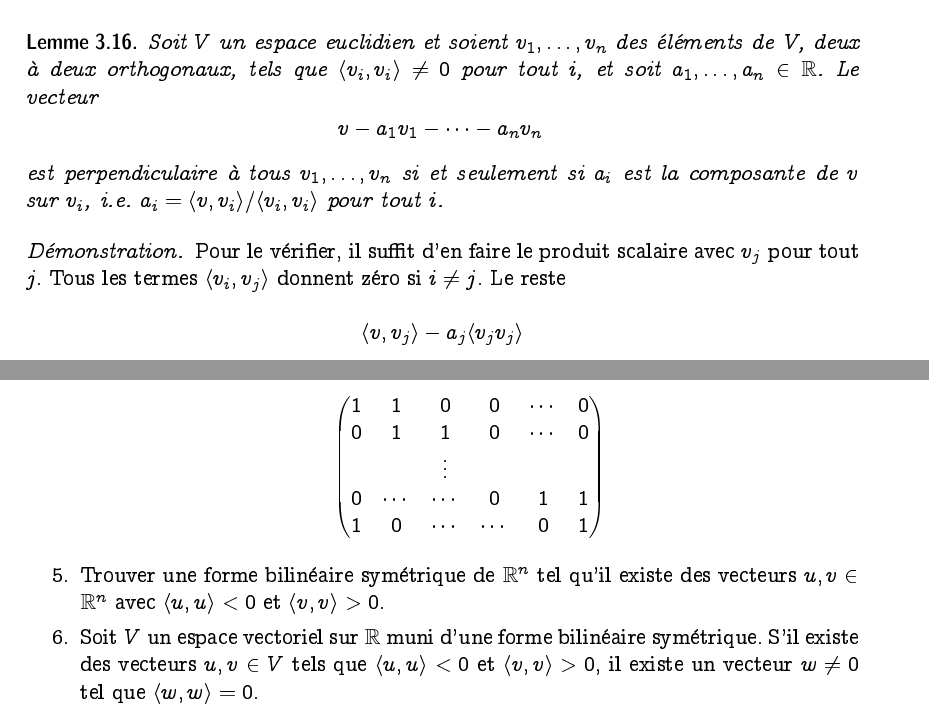
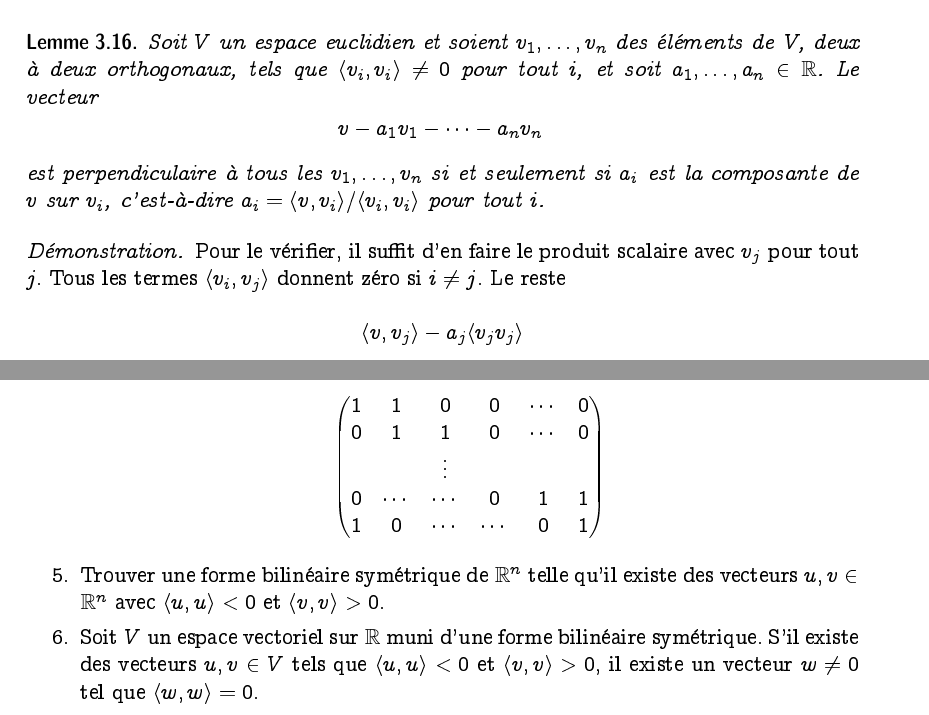
Before and after one commit to EisenIn/Algebre-Lineaire-2, a LaTeX book (notes.tex, which reads chapter01-produits-scalaires.tex): two parts of pages 42 and 46 of 111, joined at a grey line, cut so that both start at the same text. Compiled offline with pdfLaTeX.

Commit message:
few typos in section 3.4

```diff
--- a/chapter01-produits-scalaires.tex
+++ b/chapter01-produits-scalaires.tex
@@ -1108,7 +1108,7 @@ en recourant à l'inégalité de Cauchy-Schwarz.
 \begin{displaymath}
   v - a_1v_1- \cdots - a_n v_n\, % \text{ où  }\, a_i \in ℝ
 \end{displaymath}
-est perpendiculaire à tous $v_1,\dots,v_n$ si et seulement si $a_i$ est la composante de $v$ sur $v_i$, i.e. $a_i=  \pscal{v,v_i}/ \pscal{v_i,v_i}$ pour tout $i$.
+est perpendiculaire à tous les $v_1,\dots,v_n$ si et seulement si $a_i$ est la composante de $v$ sur $v_i$, c'est-à-dire $a_i=  \pscal{v,v_i}/ \pscal{v_i,v_i}$ pour tout $i$.
 \end{lemma}
 
 \begin{proof}
@@ -1402,7 +1402,7 @@ vecteurs deux à deux orthogonaux.
       1 & 0 & \cdots &\cdots & 0 & 1
     \end{pmatrix}
   \end{displaymath}
-\item Trouver une forme bilinéaire symétrique de $\R^n$ tel qu'il existe des vecteurs $u,v \in \R^n$ avec $\pscal{u,u}<0$ et $\pscal{v,v}>0$.
+\item Trouver une forme bilinéaire symétrique de $\R^n$ telle qu'il existe des vecteurs $u,v \in \R^n$ avec $\pscal{u,u}<0$ et $\pscal{v,v}>0$.
 \item Soit $V$ un espace vectoriel sur $\R$ muni d'une forme bilinéaire symétrique. S'il existe des vecteurs $u,v \in V$ tels que $\pscal{u,u}<0$ et $\pscal{v,v}>0$, il existe un vecteur $w \neq 0$ tel que $\pscal{w,w}=0$.
 \item Montrer que l'inégalité de Bessel (Théorème \ref{thr:4}) est une égalité si $v$ est dans le sous-espace engendré par les $v_1,\dots,v_n$.
 \item On considère l'espace euclidien des fonctions continues sur l'intervalle $[0,1]$ muni de la forme bilinéaire symétrique
```
